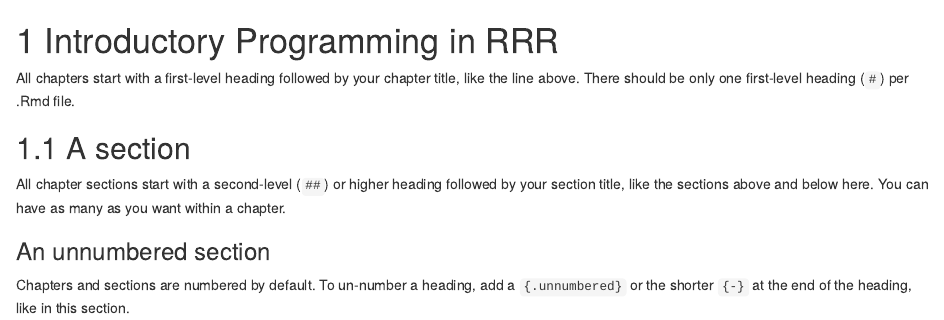
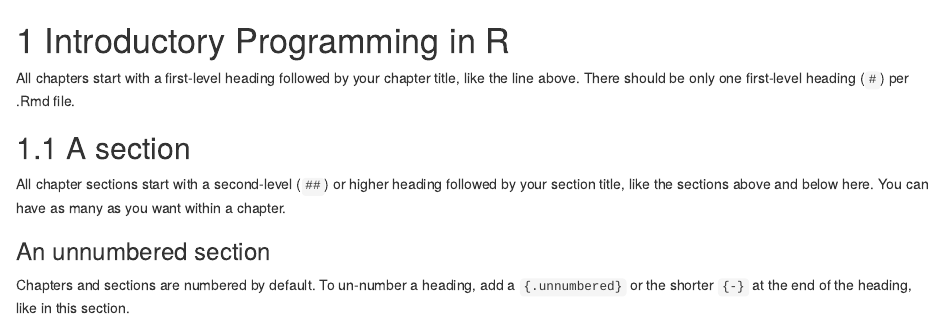
Before and after one commit to numberteller/numberteller.github.io, an R Markdown document (01-intro.Rmd): the page in a window 1100 px wide, from its top. Rendered offline with R 4.5, knitr and Pandoc, with nearby package versions; drawn as R Markdown's standard HTML page in place of the format the file asks for.

Commit message:
Update 01-intro.Rmd

```diff
--- a/01-intro.Rmd
+++ b/01-intro.Rmd
@@ -1,4 +1,4 @@
-# Introductory Programming in RRR
+# Introductory Programming in R
 
 All chapters start with a first-level heading followed by your chapter title, like the line above. There should be only one first-level heading (`#`) per .Rmd file.
 
```
